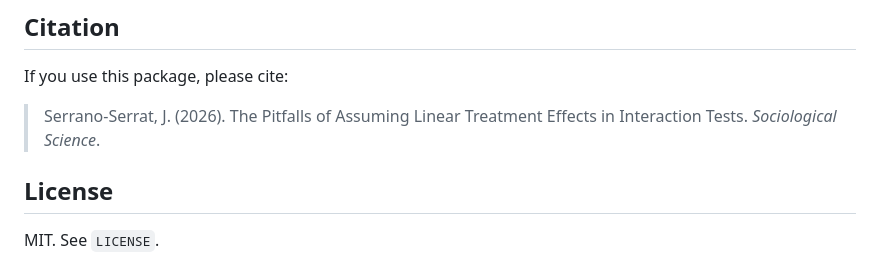
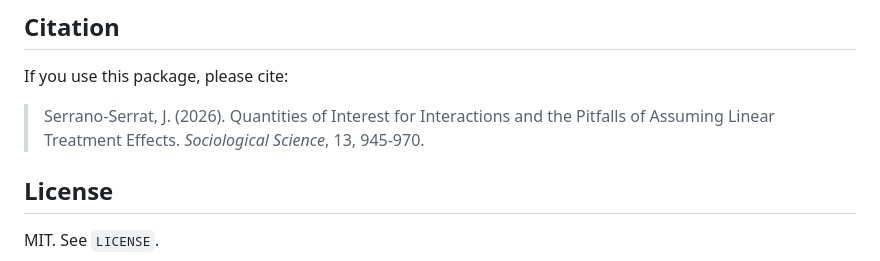
Before and after one commit to SerranoSerrat/dcameaipe, a Markdown page: README.md, the part around the change. GitHub-like rendering.

```diff
--- a/README.md
+++ b/README.md
@@ -128,8 +128,7 @@ The function emits explicit warnings (not just verbose notes) for:
 
 If you use this package, please cite:
 
-> Serrano-Serrat, J. (2026). The Pitfalls of Assuming Linear Treatment Effects in
-> Interaction Tests. *Sociological Science*.
+> Serrano-Serrat, J. (2026). Quantities of Interest for Interactions and the Pitfalls of Assuming Linear Treatment Effects. *Sociological Science*, 13, 945-970.
 
 ## License
 
```
